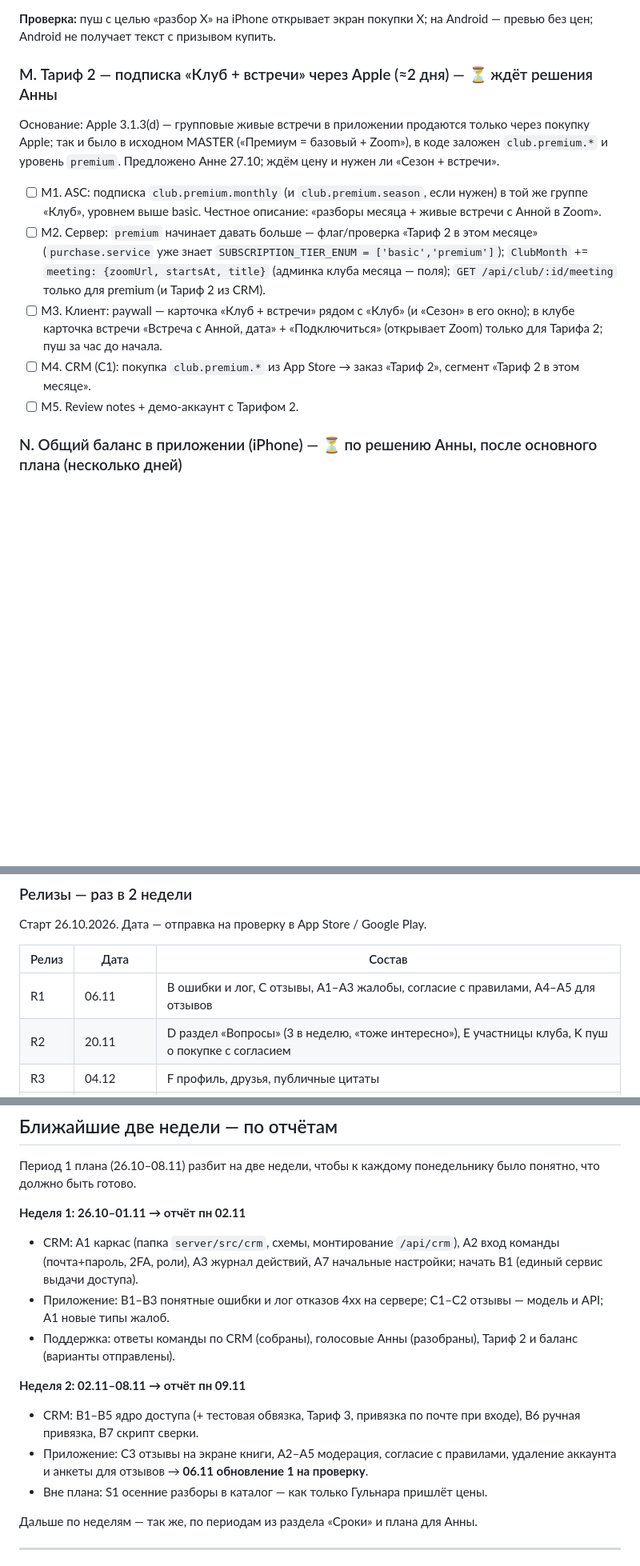
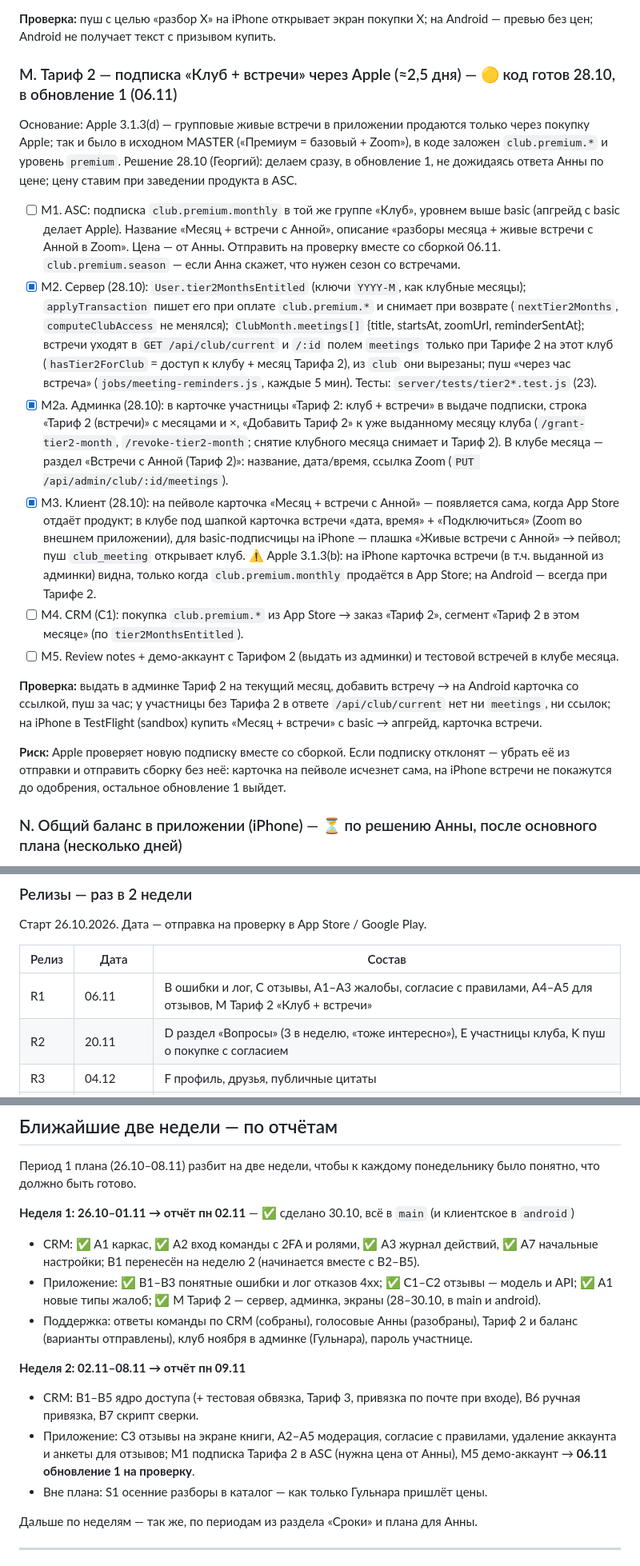
Before and after one commit to anna-busel/Chitatel_app, a Markdown page: docs/UPDATES-PLAN.md, 3 parts joined by grey strips. Shown at 80% size. GitHub-like rendering; blank space fills up the shorter version.

Commit message:
Документы: неделя 1 отмечена в UPDATES-PLAN
Co-Authored-By: Claude Opus 5.5 <noreply@anthropic.com>
Claude-Session: https://claude.ai/code/session_01NMuGy2GL954ZLKm32FjF6M

```diff
--- a/docs/UPDATES-PLAN.md
+++ b/docs/UPDATES-PLAN.md
@@ -226,15 +226,20 @@
 
 **Проверка:** пуш с целью «разбор X» на iPhone открывает экран покупки X; на Android — превью без цен; Android не получает текст с призывом купить.
 
-### M. Тариф 2 — подписка «Клуб + встречи» через Apple (≈2 дня) — ⏳ ждёт решения Анны
+### M. Тариф 2 — подписка «Клуб + встречи» через Apple (≈2,5 дня) — 🟡 код готов 28.10, в обновление 1 (06.11)
 
-Основание: Apple 3.1.3(d) — групповые живые встречи в приложении продаются только через покупку Apple; так и было в исходном MASTER («Премиум = базовый + Zoom»), в коде заложен `club.premium.*` и уровень `premium`. Предложено Анне 27.10; ждём цену и нужен ли «Сезон + встречи».
+Основание: Apple 3.1.3(d) — групповые живые встречи в приложении продаются только через покупку Apple; так и было в исходном MASTER («Премиум = базовый + Zoom»), в коде заложен `club.premium.*` и уровень `premium`. Решение 28.10 (Георгий): делаем сразу, в обновление 1, не дожидаясь ответа Анны по цене; цену ставим при заведении продукта в ASC.
 
-- [ ] M1. ASC: подписка `club.premium.monthly` (и `club.premium.season`, если нужен) в той же группе «Клуб», уровнем выше basic. Честное описание: «разборы месяца + живые встречи с Анной в Zoom».
-- [ ] M2. Сервер: `premium` начинает давать больше — флаг/проверка «Тариф 2 в этом месяце» (`purchase.service` уже знает `SUBSCRIPTION_TIER_ENUM = ['basic','premium']`); `ClubMonth` += `meeting: {zoomUrl, startsAt, title}` (админка клуба месяца — поля); `GET /api/club/:id/meeting` только для premium (и Тариф 2 из CRM).
-- [ ] M3. Клиент: paywall — карточка «Клуб + встречи» рядом с «Клуб» (и «Сезон» в его окно); в клубе карточка встречи «Встреча с Анной, дата» + «Подключиться» (открывает Zoom) только для Тарифа 2; пуш за час до начала.
-- [ ] M4. CRM (C1): покупка `club.premium.*` из App Store → заказ «Тариф 2», сегмент «Тариф 2 в этом месяце».
-- [ ] M5. Review notes + демо-аккаунт с Тарифом 2.
+- [ ] M1. ASC: подписка `club.premium.monthly` в той же группе «Клуб», уровнем выше basic (апгрейд с basic делает Apple). Название «Месяц + встречи с Анной», описание «разборы месяца + живые встречи с Анной в Zoom». Цена — от Анны. Отправить на проверку вместе со сборкой 06.11. `club.premium.season` — если Анна скажет, что нужен сезон со встречами.
+- [x] M2. Сервер (28.10): `User.tier2MonthsEntitled` (ключи `YYYY-M`, как клубные месяцы); `applyTransaction` пишет его при оплате `club.premium.*` и снимает при возврате (`nextTier2Months`, `computeClubAccess` не менялся); `ClubMonth.meetings[]` {title, startsAt, zoomUrl, reminderSentAt}; встречи уходят в `GET /api/club/current` и `/:id` полем `meetings` только при Тарифе 2 на этот клуб (`hasTier2ForClub` = доступ к клубу + месяц Тарифа 2), из `club` они вырезаны; пуш «через час встреча» (`jobs/meeting-reminders.js`, каждые 5 мин). Тесты: `server/tests/tier2*.test.js` (23).
+- [x] M2a. Админка (28.10): в карточке участницы «Тариф 2: клуб + встречи» в выдаче подписки, строка «Тариф 2 (встречи)» с месяцами и ×, «Добавить Тариф 2» к уже выданному месяцу клуба (`/grant-tier2-month`, `/revoke-tier2-month`; снятие клубного месяца снимает и Тариф 2). В клубе месяца — раздел «Встречи с Анной (Тариф 2)»: название, дата/время, ссылка Zoom (`PUT /api/admin/club/:id/meetings`).
+- [x] M3. Клиент (28.10): на пейволе карточка «Месяц + встречи с Анной» — появляется сама, когда App Store отдаёт продукт; в клубе под шапкой карточка встречи «дата, время» + «Подключиться» (Zoom во внешнем приложении), для basic-подписчицы на iPhone — плашка «Живые встречи с Анной» → пейвол; пуш `club_meeting` открывает клуб. ⚠️ Apple 3.1.3(b): на iPhone карточка встречи (в т.ч. выданной из админки) видна, только когда `club.premium.monthly` продаётся в App Store; на Android — всегда при Тарифе 2.
+- [ ] M4. CRM (C1): покупка `club.premium.*` из App Store → заказ «Тариф 2», сегмент «Тариф 2 в этом месяце» (по `tier2MonthsEntitled`).
+- [ ] M5. Review notes + демо-аккаунт с Тарифом 2 (выдать из админки) и тестовой встречей в клубе месяца.
+
+**Проверка:** выдать в админке Тариф 2 на текущий месяц, добавить встречу → на Android карточка со ссылкой, пуш за час; у участницы без Тарифа 2 в ответе `/api/club/current` нет ни `meetings`, ни ссылок; на iPhone в TestFlight (sandbox) купить «Месяц + встречи» с basic → апгрейд, карточка встречи.
+
+**Риск:** Apple проверяет новую подписку вместе со сборкой. Если подписку отклонят — убрать её из отправки и отправить сборку без неё: карточка на пейволе исчезнет сама, на iPhone встречи не покажутся до одобрения, остальное обновление 1 выйдет.
 
 ### N. Общий баланс в приложении (iPhone) — ⏳ по решению Анны, после основного плана (несколько дней)
 
@@ -290,7 +295,7 @@
 
 | Релиз | Дата | Состав |
 |---|---|---|
-| R1 | 06.11 | B ошибки и лог, C отзывы, A1–A3 жалобы, согласие с правилами, A4–A5 для отзывов |
+| R1 | 06.11 | B ошибки и лог, C отзывы, A1–A3 жалобы, согласие с правилами, A4–A5 для отзывов, M Тариф 2 «Клуб + встречи» |
 | R2 | 20.11 | D раздел «Вопросы» (3 в неделю, «тоже интересно»), E участницы клуба, K пуш о покупке с согласием |
 | R3 | 04.12 | F профиль, друзья, публичные цитаты |
 | R4 | 18.12 | G полка, I серия |
@@ -368,14 +373,14 @@
 
 Период 1 плана (26.10–08.11) разбит на две недели, чтобы к каждому понедельнику было понятно, что должно быть готово.
 
-**Неделя 1: 26.10–01.11 → отчёт пн 02.11**
-- CRM: A1 каркас (папка `server/src/crm`, схемы, монтирование `/api/crm`), A2 вход команды (почта+пароль, 2FA, роли), A3 журнал действий, A7 начальные настройки; начать B1 (единый сервис выдачи доступа).
-- Приложение: B1–B3 понятные ошибки и лог отказов 4xx на сервере; C1–C2 отзывы — модель и API; A1 новые типы жалоб.
-- Поддержка: ответы команды по CRM (собраны), голосовые Анны (разобраны), Тариф 2 и баланс (варианты отправлены).
+**Неделя 1: 26.10–01.11 → отчёт пн 02.11** — ✅ сделано 30.10, всё в `main` (и клиентское в `android`)
+- CRM: ✅ A1 каркас, ✅ A2 вход команды с 2FA и ролями, ✅ A3 журнал действий, ✅ A7 начальные настройки; B1 перенесён на неделю 2 (начинается вместе с B2–B5).
+- Приложение: ✅ B1–B3 понятные ошибки и лог отказов 4xx; ✅ C1–C2 отзывы — модель и API; ✅ A1 новые типы жалоб; ✅ M Тариф 2 — сервер, админка, экраны (28–30.10, в main и android).
+- Поддержка: ответы команды по CRM (собраны), голосовые Анны (разобраны), Тариф 2 и баланс (варианты отправлены), клуб ноября в админке (Гульнара), пароль участнице.
 
 **Неделя 2: 02.11–08.11 → отчёт пн 09.11**
 - CRM: B1–B5 ядро доступа (+ тестовая обвязка, Тариф 3, привязка по почте при входе), B6 ручная привязка, B7 скрипт сверки.
-- Приложение: C3 отзывы на экране книги, A2–A5 модерация, согласие с правилами, удаление аккаунта и анкеты для отзывов → **06.11 обновление 1 на проверку**.
+- Приложение: C3 отзывы на экране книги, A2–A5 модерация, согласие с правилами, удаление аккаунта и анкеты для отзывов; M1 подписка Тарифа 2 в ASC (нужна цена от Анны), M5 демо-аккаунт → **06.11 обновление 1 на проверку**.
 - Вне плана: S1 осенние разборы в каталог — как только Гульнара пришлёт цены.
 
 Дальше по неделям — так же, по периодам из раздела «Сроки» и плана для Анны.
```
Also changed, not shown: other parts of docs/UPDATES-PLAN.md (+7 -7 lines).
